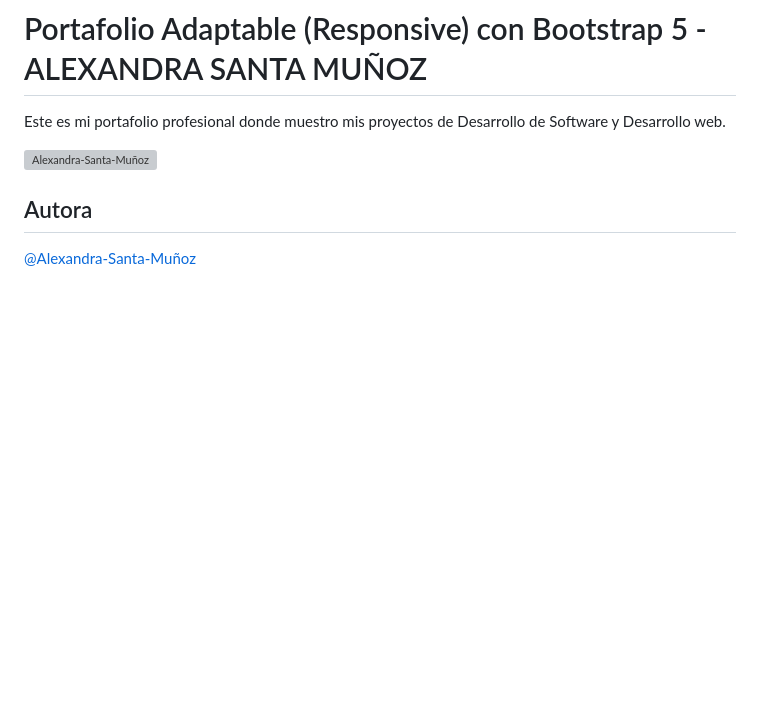
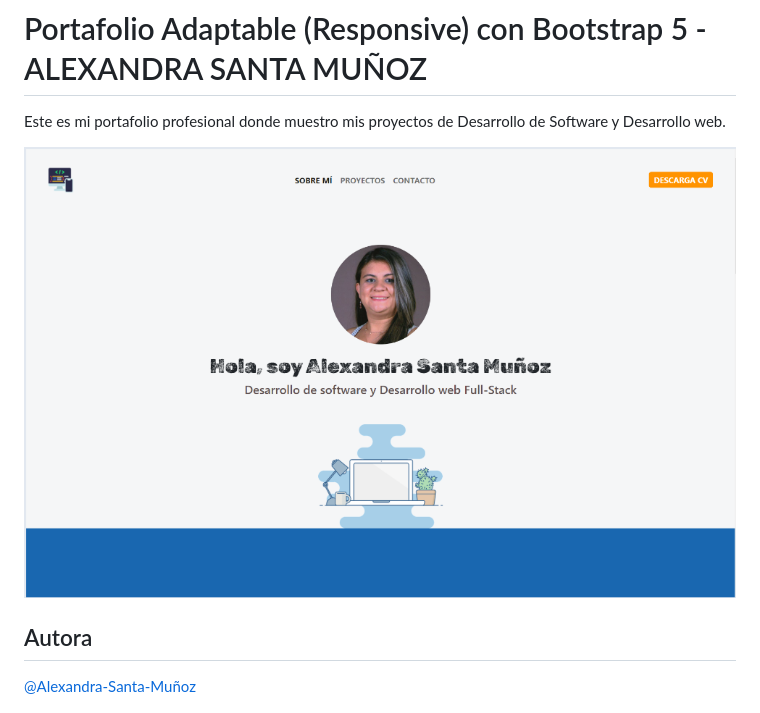
Before and after one commit to alexa272/PortafolioProfesionalAsm, a Markdown page: README.md, the part around the change. Rendered like a GitHub page; pictures changed too: portafolio-asm-1.PNG (added); blank space fills up the shorter version; grey boxes are pictures that could not be loaded.

```diff
--- a/README.md
+++ b/README.md
@@ -2,7 +2,7 @@
 
 Este es mi portafolio profesional donde muestro mis proyectos de Desarrollo de Software y Desarrollo web.
 
-![Alexandra-Santa-Muñoz](portafolio-asm.png)
+![Alexandra Santa Muñoz](portafolio-asm-1.PNG)
 
 ## Autora
 
```
